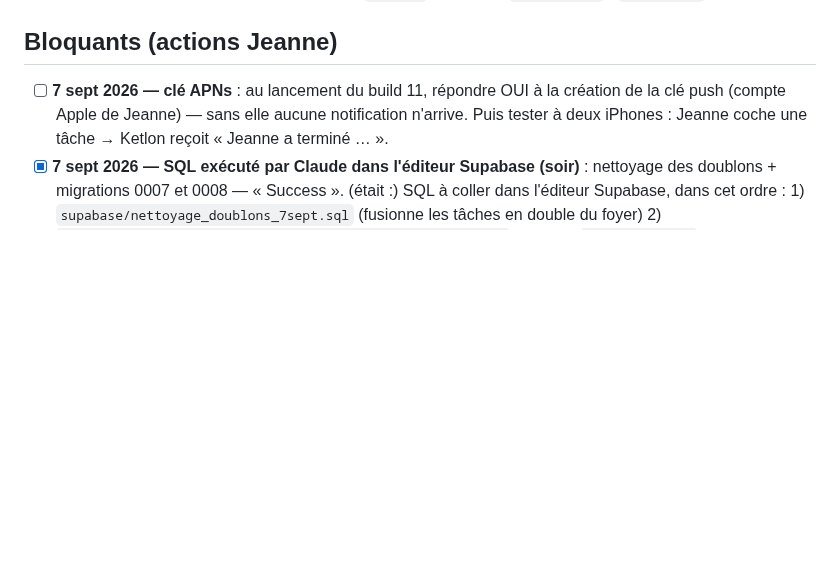
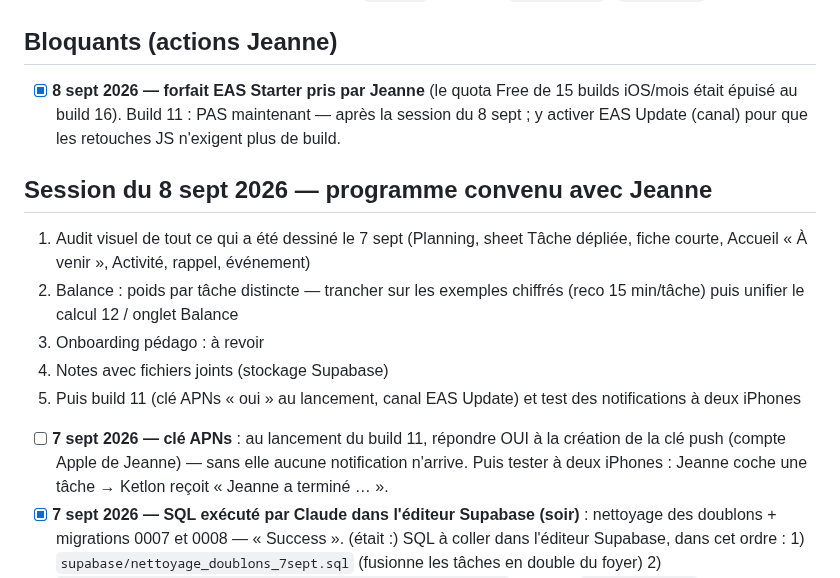
Before and after one commit to jeannecazalot-lgtm/mochi, a Markdown page: TODO.md, the part around the change. Rendered like a GitHub page; blank space fills up the shorter version.

Commit message:
TODO : Starter EAS pris le 8 sept, programme de la session du 8 sept (audit visuel, balance, onboarding, fichiers joints, puis build 11 avec EAS Update)
Co-Authored-By: Claude Fable 5.1 <noreply@anthropic.com>

```diff
--- a/TODO.md
+++ b/TODO.md
@@ -181,6 +181,15 @@ Reste / à décider :
 - **21 août 2026** — Entitlement RevenueCat : `duoplus`, packages `$rc_monthly` / `$rc_annual`.
 
 ## Bloquants (actions Jeanne)
+- [x] **8 sept 2026 — forfait EAS Starter pris par Jeanne** (le quota Free de 15 builds iOS/mois était épuisé au build 16). Build 11 : PAS maintenant — après la session du 8 sept ; y activer EAS Update (canal) pour que les retouches JS n'exigent plus de build.
+
+## Session du 8 sept 2026 — programme convenu avec Jeanne
+1. Audit visuel de tout ce qui a été dessiné le 7 sept (Planning, sheet Tâche dépliée, fiche courte, Accueil « À venir », Activité, rappel, événement)
+2. Balance : poids par tâche distincte — trancher sur les exemples chiffrés (reco 15 min/tâche) puis unifier le calcul 12 / onglet Balance
+3. Onboarding pédago : à revoir
+4. Notes avec fichiers joints (stockage Supabase)
+5. Puis build 11 (clé APNs « oui » au lancement, canal EAS Update) et test des notifications à deux iPhones
+
 - [ ] **7 sept 2026 — clé APNs** : au lancement du build 11, répondre OUI à la création de la clé push (compte Apple de Jeanne) — sans elle aucune notification n'arrive. Puis tester à deux iPhones : Jeanne coche une tâche → Ketlon reçoit « Jeanne a terminé … ».
 - [x] **7 sept 2026 — SQL exécuté par Claude dans l'éditeur Supabase (soir)** : nettoyage des doublons + migrations 0007 et 0008 — « Success ». (était :) SQL à coller dans l'éditeur Supabase, dans cet ordre : 1) `supabase/nettoyage_doublons_7sept.sql` (fusionne les tâches en double du foyer) 2) `supabase/migrations/0007_evenements_et_taches_uniques.sql` (colonne `events.details` + index unique) 3) `supabase/migrations/0008_push_token.sql` (jeton push). Sans le 2, les événements ne s'enregistrent pas ; sans le 3, pas de notifications.
 - [x] GitHub : repo privé `jeannecazalot-lgtm/mochi` en ligne, push OK — 21 août 2026
```
